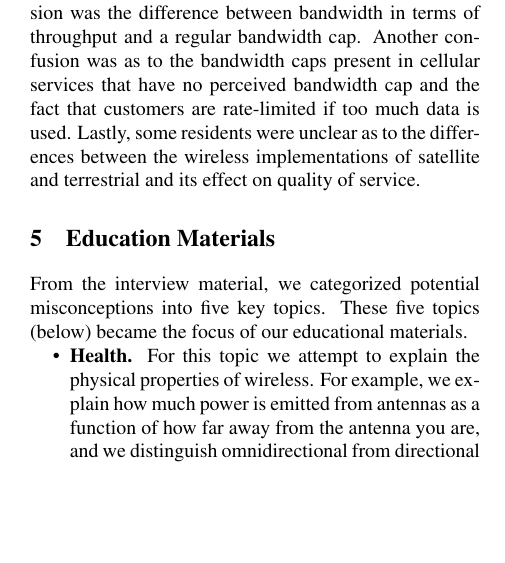
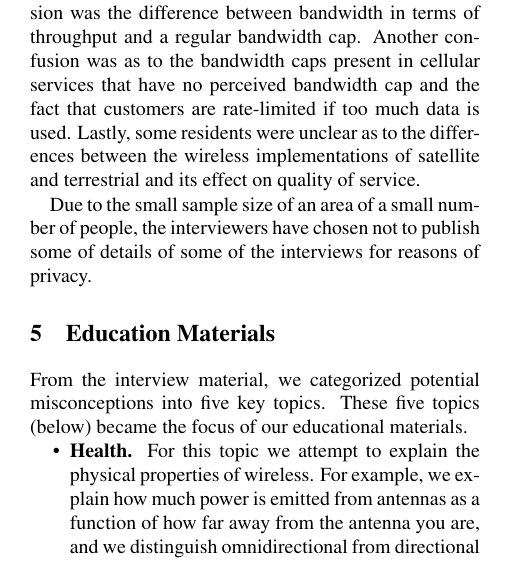
Before and after one commit to nebgnahz/RBE, a LaTeX document (report/main.tex, which reads report/result.tex): part of one column of page 3 of 6, cut so that both start at the same text, the shorter picture padded with empty space. Compiled offline with pdfLaTeX; a LaTeX package or settings file that is missing is left out.

Commit message:
Added a statement in regarding privacy.

```diff
--- a/report/result.tex
+++ b/report/result.tex
@@ -115,6 +115,10 @@ as to the bandwidth caps present in cellular services that have no perceived ban
 customers are rate-limited if too much data is used. Lastly, some residents were unclear as to the differences
 between the wireless implementations of satellite and terrestrial and its effect on quality of service.
 
+Due to the small sample size of an area of a small number of people,
+the interviewers have chosen not to publish some of details of some of the
+interviews for reasons of privacy.
+
 
 %%% Local Variables:
 %%% mode: latex
```
Also changed, not shown: report/result.tex (2 more changed lines).
